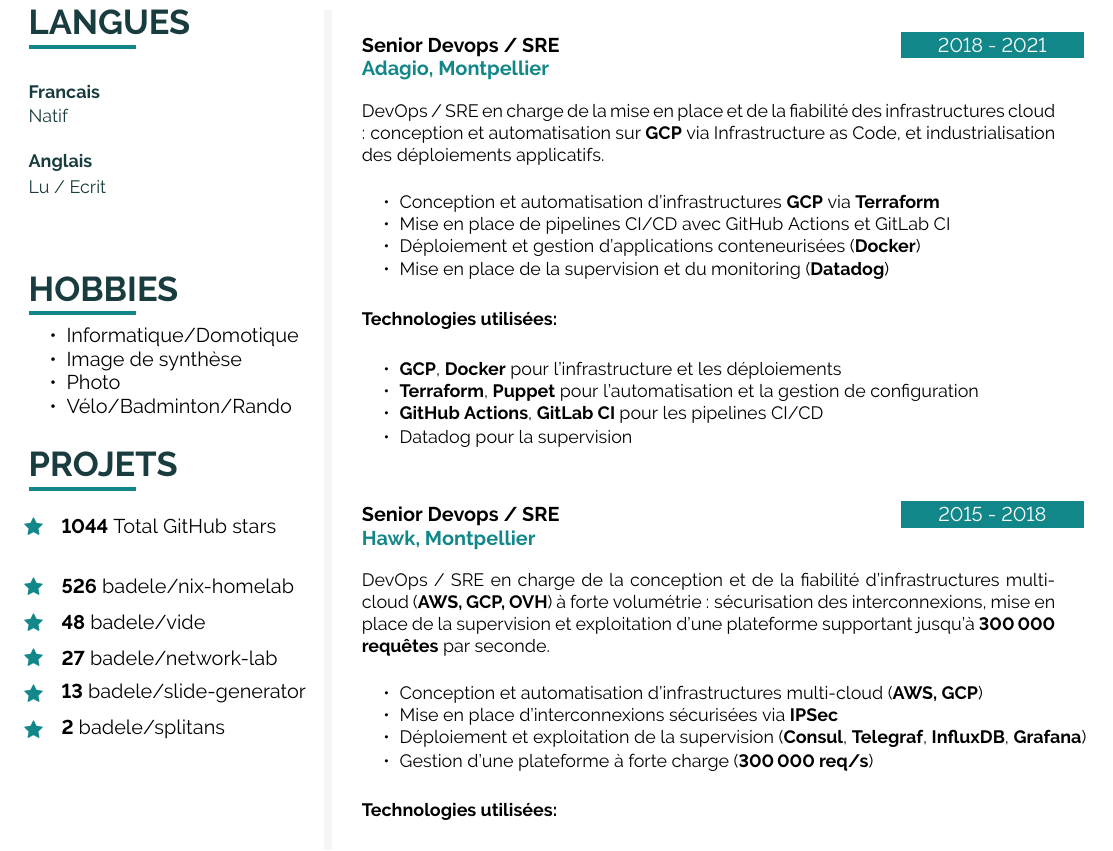
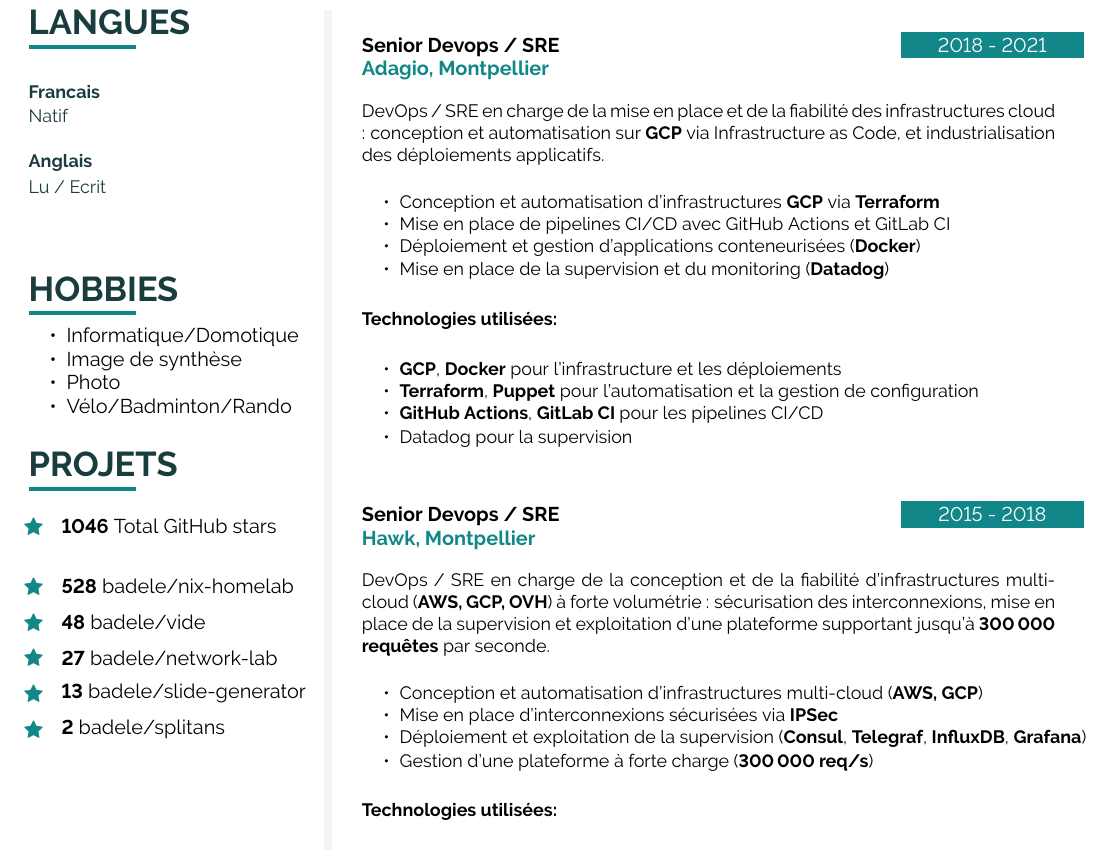
Before and after one commit to badele/cv, a LaTeX document (latex/fr/main.tex, which reads latex/github.tex): part of page 2 of 2, cut so that both start at the same text. Compiled offline with pdfLaTeX.

Commit message:
chore: update github stars

```diff
--- a/latex/github.tex
+++ b/latex/github.tex
@@ -1,6 +1,6 @@
-\icontext{Star}{12}{\textbf{1044} Total GitHub stars}{black}\\[6pt]
+\icontext{Star}{12}{\textbf{1046} Total GitHub stars}{black}\\[6pt]
 
-\icontext{Star}{12}{\textbf{526}  \href{https://github.com/badele/nix-homelab}{badele/nix-homelab}}{black}\\[6pt]
+\icontext{Star}{12}{\textbf{528}  \href{https://github.com/badele/nix-homelab}{badele/nix-homelab}}{black}\\[6pt]
 \icontext{Star}{12}{\textbf{48}  \href{https://github.com/badele/vide}{badele/vide}}{black}\\[6pt]
 \icontext{Star}{12}{\textbf{27}  \href{https://github.com/badele/network-lab}{badele/network-lab}}{black}\\[6pt]
 \icontext{Star}{12}{\textbf{13}  \href{https://github.com/badele/slide-generator}{badele/slide-generator}}{black}\\[6pt]
```
Also changed, not shown: 1 other file.
